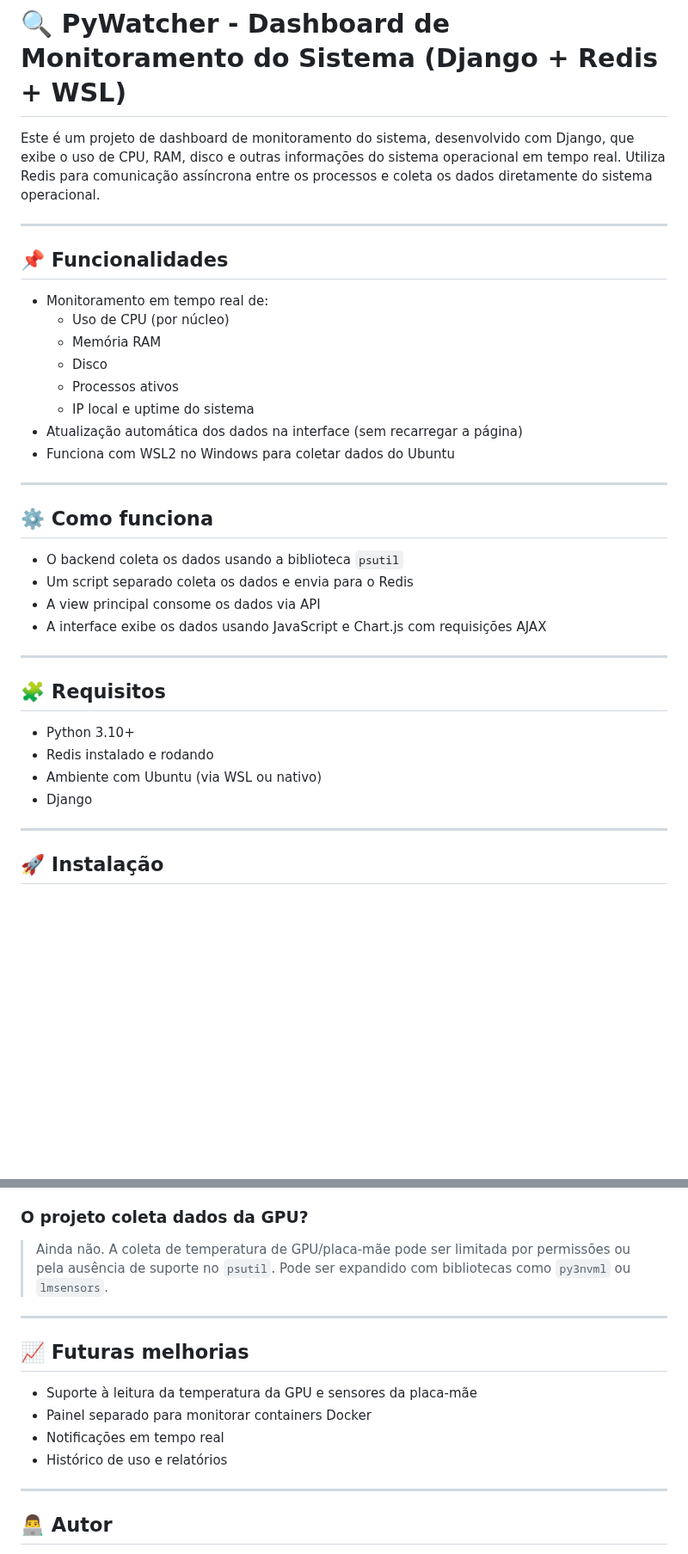
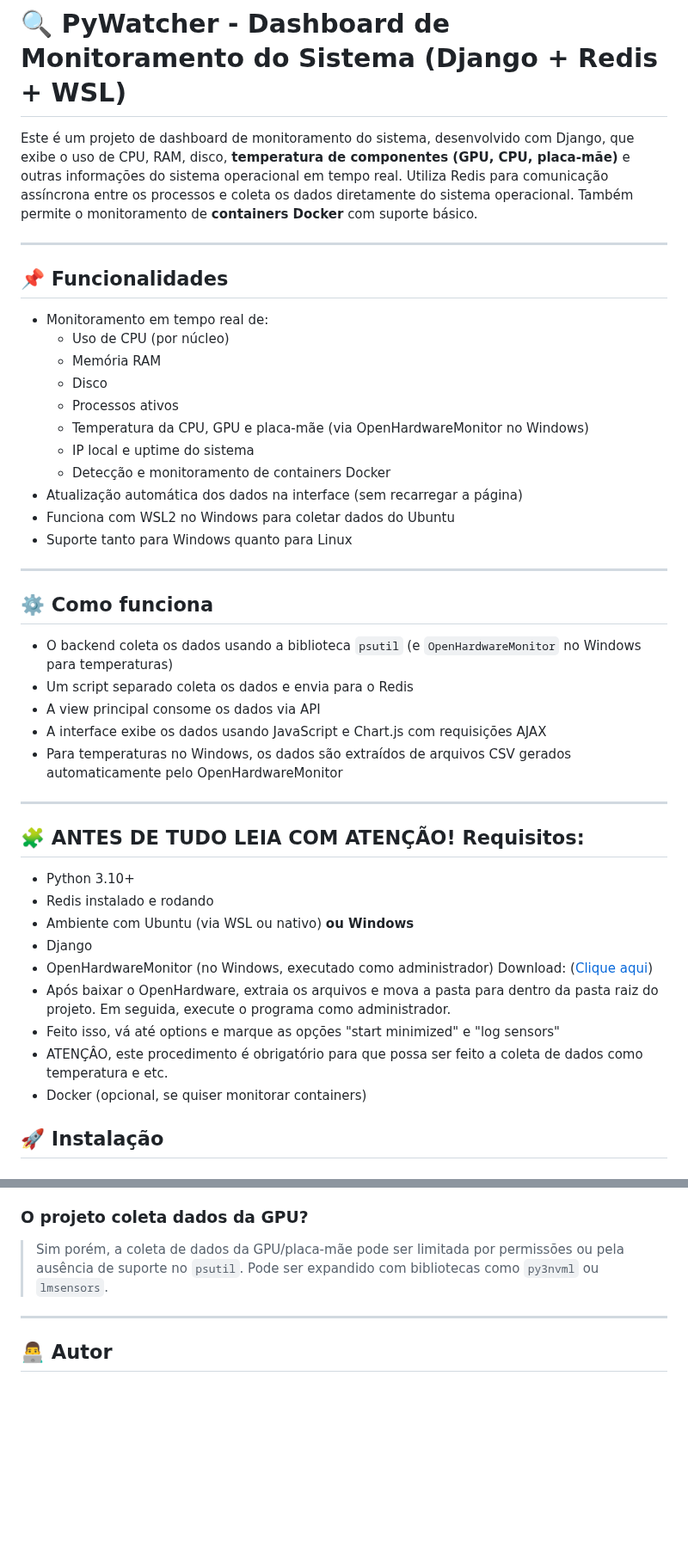
Before and after one commit to FelRFDev/py_watcher, a Markdown page: README.md, 2 parts joined by grey strips. Shown at 86% size. GitHub-like rendering; blank space fills up the shorter version.

Commit message:
sending the new readme-ptbr

```diff
--- a/README.md
+++ b/README.md
@@ -1,7 +1,7 @@
 
 # 🔍 PyWatcher - Dashboard de Monitoramento do Sistema (Django + Redis + WSL)
 
-Este é um projeto de dashboard de monitoramento do sistema, desenvolvido com Django, que exibe o uso de CPU, RAM, disco e outras informações do sistema operacional em tempo real. Utiliza Redis para comunicação assíncrona entre os processos e coleta os dados diretamente do sistema operacional.
+Este é um projeto de dashboard de monitoramento do sistema, desenvolvido com Django, que exibe o uso de CPU, RAM, disco, **temperatura de componentes (GPU, CPU, placa-mãe)** e outras informações do sistema operacional em tempo real. Utiliza Redis para comunicação assíncrona entre os processos e coleta os dados diretamente do sistema operacional. Também permite o monitoramento de **containers Docker** com suporte básico.
 
 ---
 
@@ -12,29 +12,37 @@ Este é um projeto de dashboard de monitoramento do sistema, desenvolvido com Dj
   - Memória RAM
   - Disco
   - Processos ativos
+  - Temperatura da CPU, GPU e placa-mãe (via OpenHardwareMonitor no Windows)
   - IP local e uptime do sistema
+  - Detecção e monitoramento de containers Docker
 - Atualização automática dos dados na interface (sem recarregar a página)
 - Funciona com WSL2 no Windows para coletar dados do Ubuntu
+- Suporte tanto para Windows quanto para Linux
 
 ---
 
 ## ⚙️ Como funciona
 
-- O backend coleta os dados usando a biblioteca `psutil`
+- O backend coleta os dados usando a biblioteca `psutil` (e `OpenHardwareMonitor` no Windows para temperaturas)
 - Um script separado coleta os dados e envia para o Redis
 - A view principal consome os dados via API
 - A interface exibe os dados usando JavaScript e Chart.js com requisições AJAX
+- Para temperaturas no Windows, os dados são extraídos de arquivos CSV gerados automaticamente pelo OpenHardwareMonitor
 
 ---
 
-## 🧩 Requisitos
+## 🧩 ANTES DE TUDO LEIA COM ATENÇÃO! Requisitos:
 
 - Python 3.10+
 - Redis instalado e rodando
-- Ambiente com Ubuntu (via WSL ou nativo)
+- Ambiente com Ubuntu (via WSL ou nativo) **ou Windows**
 - Django
+- OpenHardwareMonitor (no Windows, executado como administrador) Download: ([Clique aqui](https://openhardwaremonitor.org/downloads/))
+- Após baixar o OpenHardware, extraia os arquivos e mova a pasta para dentro da pasta raiz do projeto. Em seguida, execute o programa como administrador.
+- Feito isso, vá até options e marque as opções "start minimized" e "log sensors"
+- ATENÇÂO, este procedimento é obrigatório para que possa ser feito a coleta de dados como temperatura e etc.
+- Docker (opcional, se quiser monitorar containers)
 
----
 
 ## 🚀 Instalação
 
@@ -130,18 +165,10 @@ Abra no navegador: http://127.0.0.1:8000
 > O Redis serve como intermediário para armazenar os dados do sistema que estão sendo atualizados em tempo real. Sem ele, o Django não consegue acessar os dados atualizados pelo script externo.
 
 ### O projeto coleta dados da GPU?
-> Ainda não. A coleta de temperatura de GPU/placa-mãe pode ser limitada por permissões ou pela ausência de suporte no `psutil`. Pode ser expandido com bibliotecas como `py3nvml` ou `lmsensors`.
+> Sim porém, a coleta de dados da GPU/placa-mãe pode ser limitada por permissões ou pela ausência de suporte no `psutil`. Pode ser expandido com bibliotecas como `py3nvml` ou `lmsensors`.
 
 ---
 
-## 📈 Futuras melhorias
-
-- Suporte à leitura da temperatura da GPU e sensores da placa-mãe
-- Painel separado para monitorar containers Docker
-- Notificações em tempo real
-- Histórico de uso e relatórios
-
----
 
 ## 👨‍💻 Autor
 
```
Also changed, not shown: other parts of README.md (+29 -2 lines).
